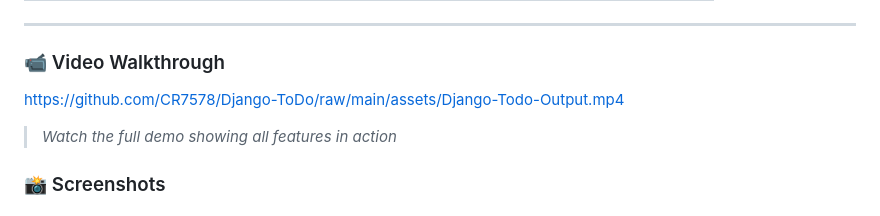
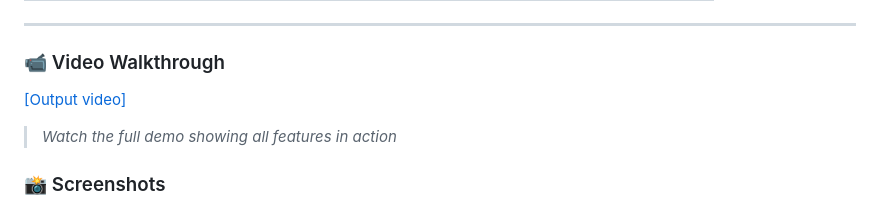
Before and after one commit to CR7578/Django-ToDo, a Markdown page: README.md, the part around the change. Rendered like a GitHub page.

```diff
--- a/README.md
+++ b/README.md
@@ -33,7 +33,7 @@
 
 ### 📹 Video Walkthrough
 
-https://github.com/CR7578/Django-ToDo/raw/main/assets/Django-Todo-Output.mp4
+[[Output video]](assets/Django-Todo-Output.mp4)
 
 > *Watch the full demo showing all features in action*
 
```
